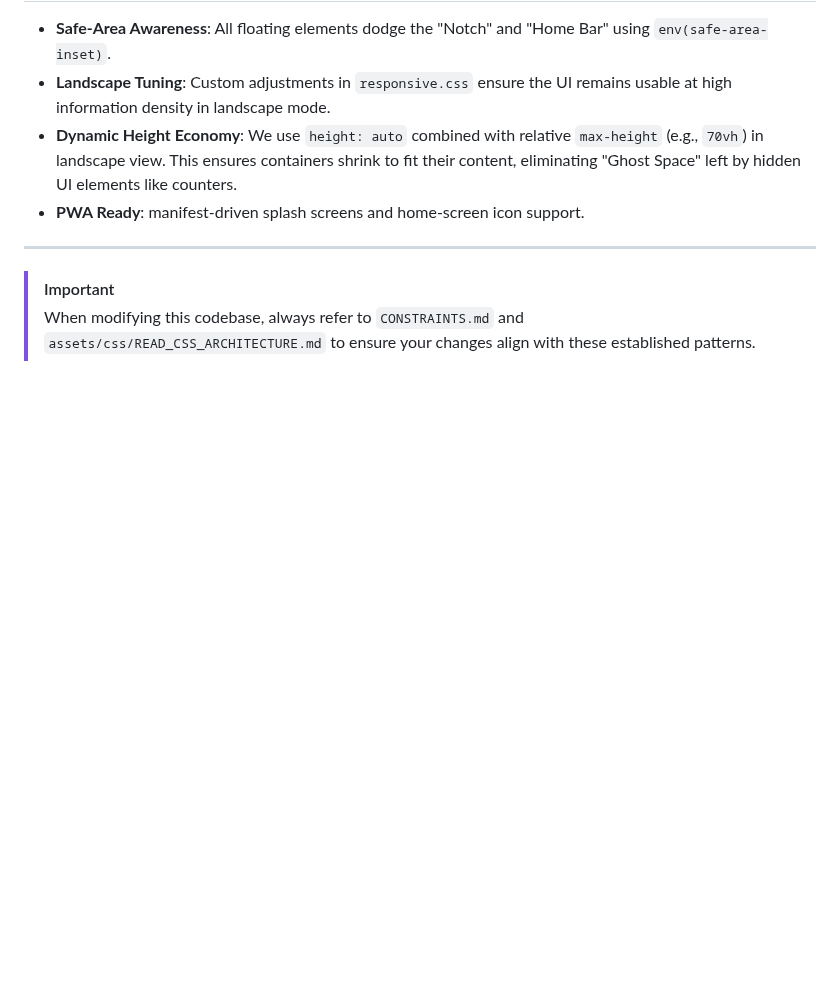
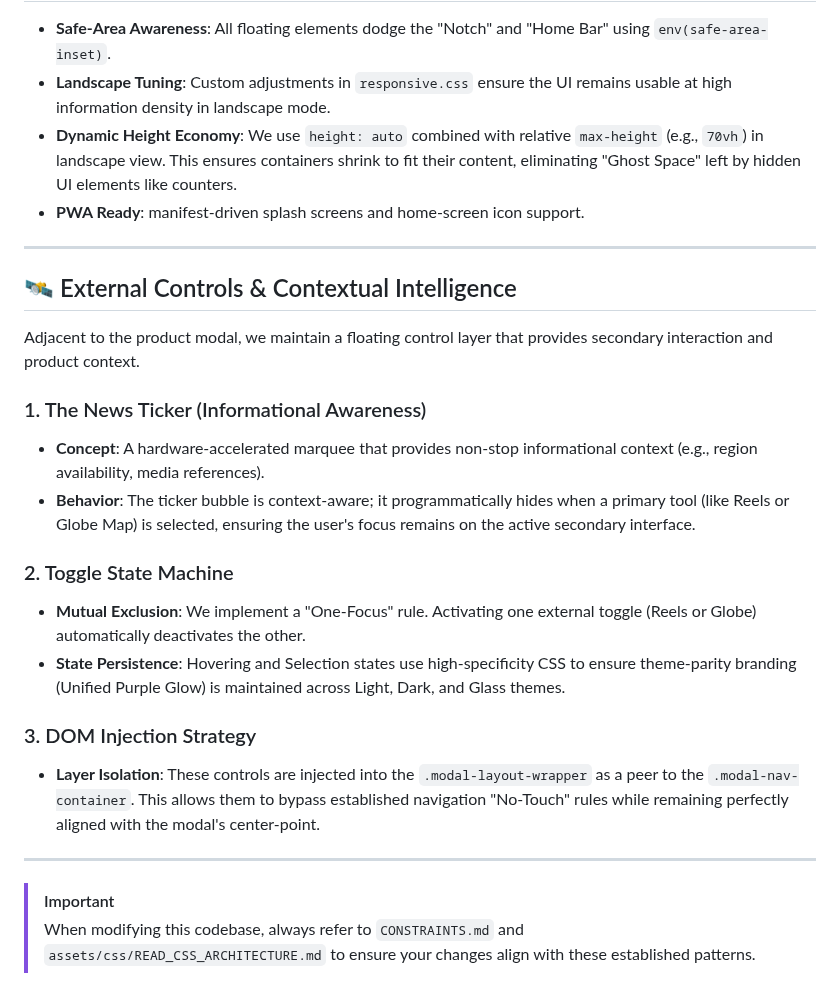
Before and after one commit to JOLT-dailyAi/VibeDrips, a Markdown page: READ_PROJECT_ARCHITECTURE.md, the part around the change. Drawn GitHub-style; blank space fills up the shorter version.

```diff
--- a/READ_PROJECT_ARCHITECTURE.md
+++ b/READ_PROJECT_ARCHITECTURE.md
@@ -72,5 +72,22 @@ VibeDrips utilizes a **Glass-Morphic Theme** that is fully reactive.
 
 ---
 
+## 🛰️ External Controls & Contextual Intelligence
+
+Adjacent to the product modal, we maintain a floating control layer that provides secondary interaction and product context.
+
+### 1. The News Ticker (Informational Awareness)
+- **Concept**: A hardware-accelerated marquee that provides non-stop informational context (e.g., region availability, media references).
+- **Behavior**: The ticker bubble is context-aware; it programmatically hides when a primary tool (like Reels or Globe Map) is selected, ensuring the user's focus remains on the active secondary interface.
+
+### 2. Toggle State Machine
+- **Mutual Exclusion**: We implement a "One-Focus" rule. Activating one external toggle (Reels or Globe) automatically deactivates the other.
+- **State Persistence**: Hovering and Selection states use high-specificity CSS to ensure theme-parity branding (Unified Purple Glow) is maintained across Light, Dark, and Glass themes.
+
+### 3. DOM Injection Strategy
+- **Layer Isolation**: These controls are injected into the `.modal-layout-wrapper` as a peer to the `.modal-nav-container`. This allows them to bypass established navigation "No-Touch" rules while remaining perfectly aligned with the modal's center-point.
+
+---
+
 > [!IMPORTANT]
 > When modifying this codebase, always refer to `CONSTRAINTS.md` and `assets/css/READ_CSS_ARCHITECTURE.md` to ensure your changes align with these established patterns.
```
Also changed, not shown: assets/css/READ_CSS_ARCHITECTURE.md (+19 -0 lines).
